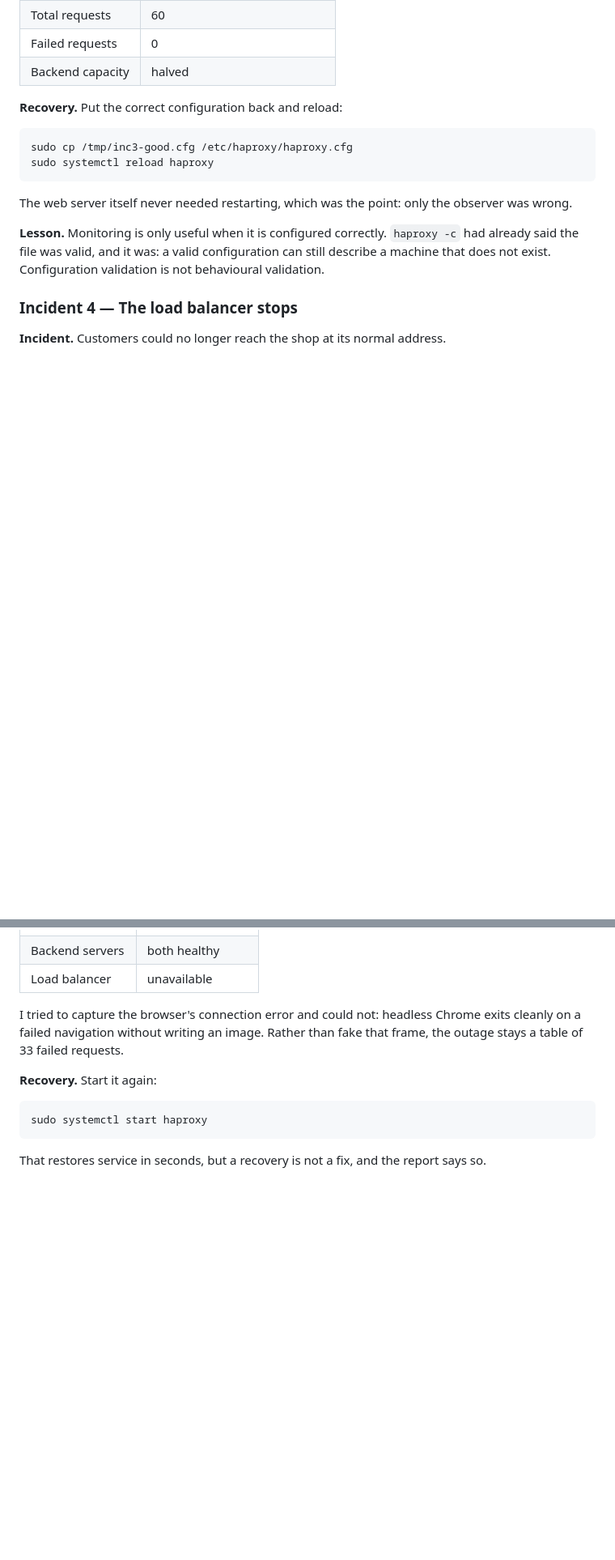
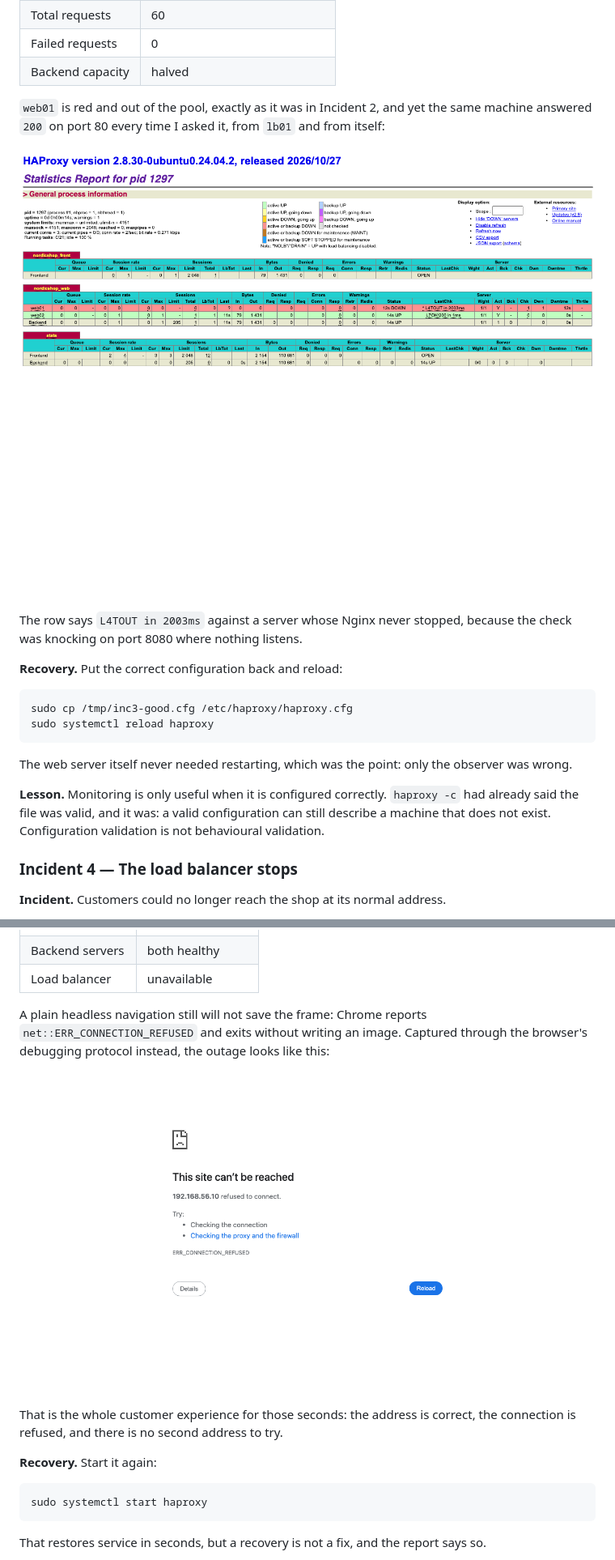
Before and after one commit to sanojabby/Azure-Load-Balancer-high-availability-lab, a Markdown page: README.md, 2 parts joined by grey strips. Shown at 81% size. GitHub-like rendering; pictures changed too: screenshots/07-incident3-wrong-check-port.png (added), screenshots/08-incident4-frontend-refused.png (added); blank space fills up the shorter version.

```diff
--- a/README.md
+++ b/README.md
@@ -522,6 +532,14 @@ and customer requests continued through `web02` without an error.
 | Total requests | 60 |
 | Failed requests | 0 |
 | Backend capacity | halved |
+
+`web01` is red and out of the pool, exactly as it was in Incident 2, and yet the same
+machine answered `200` on port 80 every time I asked it, from `lb01` and from itself:
+
+![HAProxy statistics page with a healthy web01 removed by a check aimed at port 8080](screenshots/07-incident3-wrong-check-port.png)
+
+The row says `L4TOUT in 2003ms` against a server whose Nginx never stopped, because the
+check was knocking on port 8080 where nothing listens.
 
 **Recovery.** Put the correct configuration back and reload:
 
@@ -563,9 +581,14 @@ single test request failed.
 | Backend servers | both healthy |
 | Load balancer | unavailable |
 
-I tried to capture the browser's connection error and could not: headless Chrome exits
-cleanly on a failed navigation without writing an image. Rather than fake that frame, the
-outage stays a table of 33 failed requests.
+A plain headless navigation still will not save the frame: Chrome reports
+`net::ERR_CONNECTION_REFUSED` and exits without writing an image. Captured through the
+browser's debugging protocol instead, the outage looks like this:
+
+![Chrome reporting ERR_CONNECTION_REFUSED for the NordicShop frontend](screenshots/08-incident4-frontend-refused.png)
+
+That is the whole customer experience for those seconds: the address is correct, the
+connection is refused, and there is no second address to try.
 
 **Recovery.** Start it again:
 
```
Also changed, not shown: other parts of README.md (+28 -5 lines), screenshots/06-incident2-web01-unreachable.png (added), screenshots/09-incident5-layer4-pinning.png (added).
